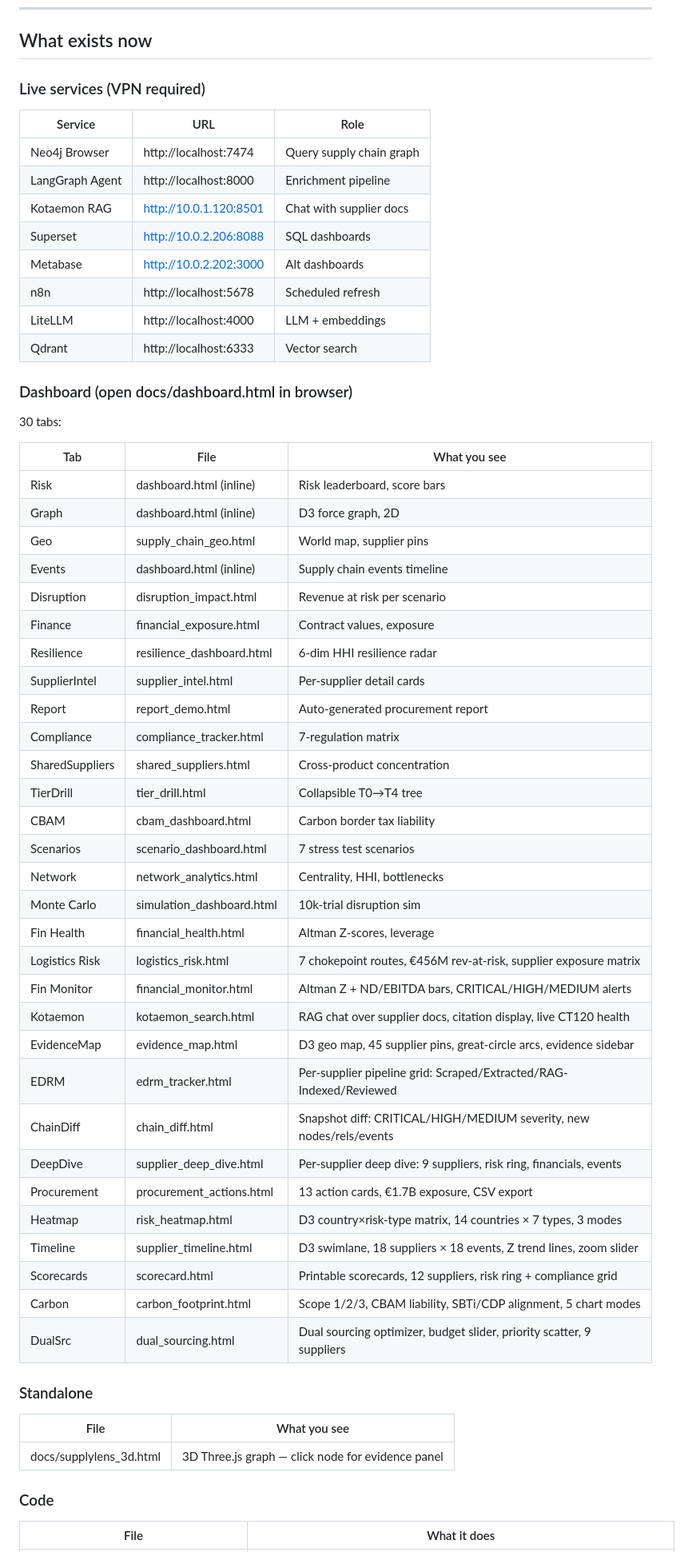
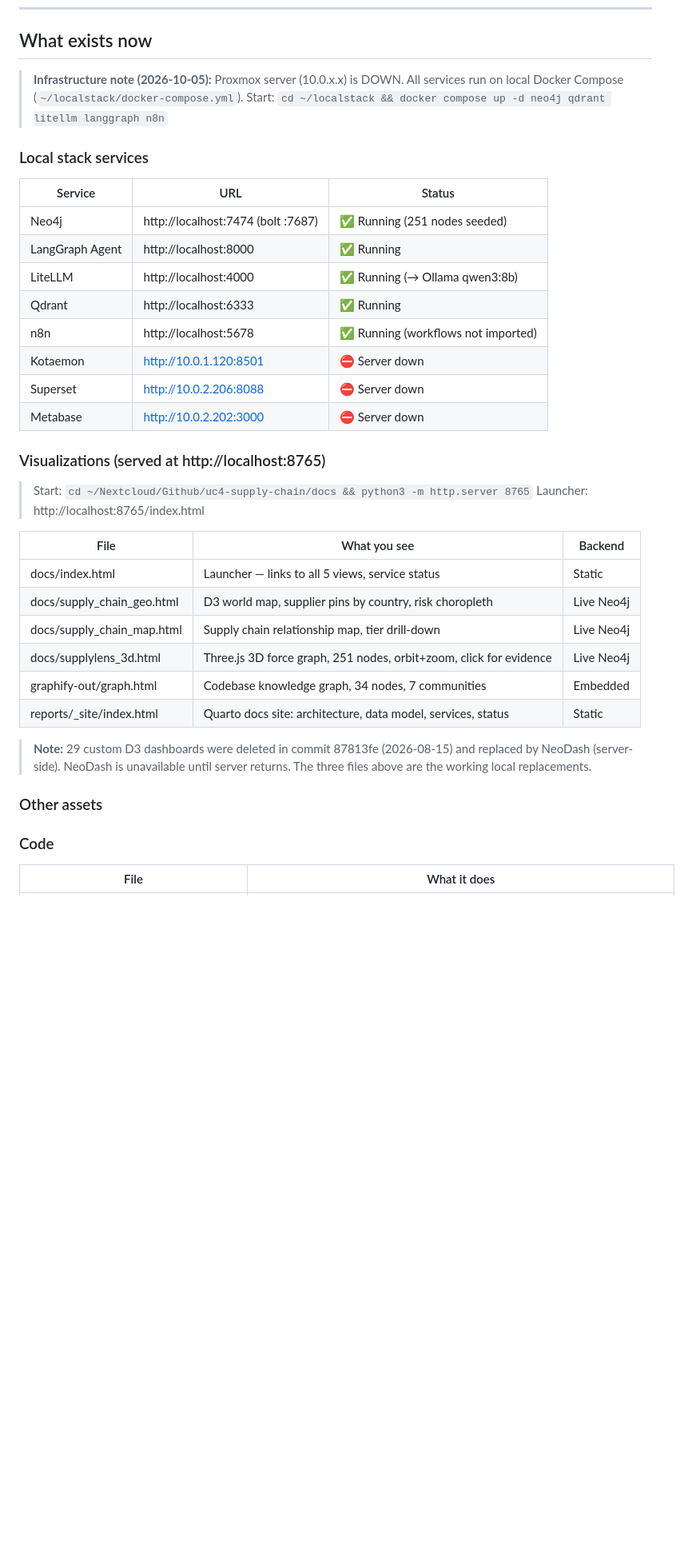
Before and after one commit to Research-Ready/supplylens, a Markdown page: PLAN.md, the part around one of its changes. Shown at 80% size. Drawn GitHub-style; blank space fills up the shorter version.

```diff
--- a/PLAN.md
+++ b/PLAN.md
@@ -13,61 +13,38 @@ flag violations, and produce EDRM-compliant evidence for regulatory enforcement.
 
 ## What exists now
 
-### Live services (VPN required)
+> **Infrastructure note (2026-10-05):** Proxmox server (10.0.x.x) is DOWN. All services run on local Docker Compose (`~/localstack/docker-compose.yml`). Start: `cd ~/localstack && docker compose up -d neo4j qdrant litellm langgraph n8n`
 
-| Service | URL | Role |
+### Local stack services
+
+| Service | URL | Status |
 |---|---|---|
-| Neo4j Browser | http://localhost:7474 | Query supply chain graph |
-| LangGraph Agent | http://localhost:8000 | Enrichment pipeline |
-| Kotaemon RAG | http://10.0.1.120:8501 | Chat with supplier docs |
-| Superset | http://10.0.2.206:8088 | SQL dashboards |
-| Metabase | http://10.0.2.202:3000 | Alt dashboards |
-| n8n | http://localhost:5678 | Scheduled refresh |
-| LiteLLM | http://localhost:4000 | LLM + embeddings |
-| Qdrant | http://localhost:6333 | Vector search |
+| Neo4j | http://localhost:7474 (bolt :7687) | ✅ Running (251 nodes seeded) |
+| LangGraph Agent | http://localhost:8000 | ✅ Running |
+| LiteLLM | http://localhost:4000 | ✅ Running (→ Ollama qwen3:8b) |
+| Qdrant | http://localhost:6333 | ✅ Running |
+| n8n | http://localhost:5678 | ✅ Running (workflows not imported) |
+| Kotaemon | http://10.0.1.120:8501 | ⛔ Server down |
+| Superset | http://10.0.2.206:8088 | ⛔ Server down |
+| Metabase | http://10.0.2.202:3000 | ⛔ Server down |
 
-### Dashboard (open docs/dashboard.html in browser)
+### Visualizations (served at http://localhost:8765)
 
-30 tabs:
+> Start: `cd ~/Nextcloud/Github/uc4-supply-chain/docs && python3 -m http.server 8765`
+> Launcher: http://localhost:8765/index.html
 
-| Tab | File | What you see |
+| File | What you see | Backend |
 |---|---|---|
-| Risk | dashboard.html (inline) | Risk leaderboard, score bars |
-| Graph | dashboard.html (inline) | D3 force graph, 2D |
-| Geo | supply_chain_geo.html | World map, supplier pins |
-| Events | dashboard.html (inline) | Supply chain events timeline |
-| Disruption | disruption_impact.html | Revenue at risk per scenario |
-| Finance | financial_exposure.html | Contract values, exposure |
-| Resilience | resilience_dashboard.html | 6-dim HHI resilience radar |
-| SupplierIntel | supplier_intel.html | Per-supplier detail cards |
-| Report | report_demo.html | Auto-generated procurement report |
-| Compliance | compliance_tracker.html | 7-regulation matrix |
-| SharedSuppliers | shared_suppliers.html | Cross-product concentration |
-| TierDrill | tier_drill.html | Collapsible T0→T4 tree |
-| CBAM | cbam_dashboard.html | Carbon border tax liability |
-| Scenarios | scenario_dashboard.html | 7 stress test scenarios |
-| Network | network_analytics.html | Centrality, HHI, bottlenecks |
-| Monte Carlo | simulation_dashboard.html | 10k-trial disruption sim |
-| Fin Health | financial_health.html | Altman Z-scores, leverage |
-| Logistics Risk | logistics_risk.html | 7 chokepoint routes, €456M rev-at-risk, supplier exposure matrix |
-| Fin Monitor | financial_monitor.html | Altman Z + ND/EBITDA bars, CRITICAL/HIGH/MEDIUM alerts |
-| Kotaemon | kotaemon_search.html | RAG chat over supplier docs, citation display, live CT120 health |
-| EvidenceMap | evidence_map.html | D3 geo map, 45 supplier pins, great-circle arcs, evidence sidebar |
-| EDRM | edrm_tracker.html | Per-supplier pipeline grid: Scraped/Extracted/RAG-Indexed/Reviewed |
-| ChainDiff | chain_diff.html | Snapshot diff: CRITICAL/HIGH/MEDIUM severity, new nodes/rels/events |
-| DeepDive | supplier_deep_dive.html | Per-supplier deep dive: 9 suppliers, risk ring, financials, events |
-| Procurement | procurement_actions.html | 13 action cards, €1.7B exposure, CSV export |
-| Heatmap | risk_heatmap.html | D3 country×risk-type matrix, 14 countries × 7 types, 3 modes |
-| Timeline | supplier_timeline.html | D3 swimlane, 18 suppliers × 18 events, Z trend lines, zoom slider |
-| Scorecards | scorecard.html | Printable scorecards, 12 suppliers, risk ring + compliance grid |
-| Carbon | carbon_footprint.html | Scope 1/2/3, CBAM liability, SBTi/CDP alignment, 5 chart modes |
-| DualSrc | dual_sourcing.html | Dual sourcing optimizer, budget slider, priority scatter, 9 suppliers |
+| docs/index.html | Launcher — links to all 5 views, service status | Static |
+| docs/supply_chain_geo.html | D3 world map, supplier pins by country, risk choropleth | Live Neo4j |
+| docs/supply_chain_map.html | Supply chain relationship map, tier drill-down | Live Neo4j |
+| docs/supplylens_3d.html | Three.js 3D force graph, 251 nodes, orbit+zoom, click for evidence | Live Neo4j |
+| graphify-out/graph.html | Codebase knowledge graph, 34 nodes, 7 communities | Embedded |
+| reports/_site/index.html | Quarto docs site: architecture, data model, services, status | Static |
 
-### Standalone
+> **Note:** 29 custom D3 dashboards were deleted in commit 87813fe (2026-08-15) and replaced by NeoDash (server-side). NeoDash is unavailable until server returns. The three files above are the working local replacements.
 
-| File | What you see |
-|---|---|
-| docs/supplylens_3d.html | 3D Three.js graph — click node for evidence panel |
+### Other assets
 
 ### Code
 
```
Also changed, not shown: other parts of PLAN.md (+90 -8 lines).
